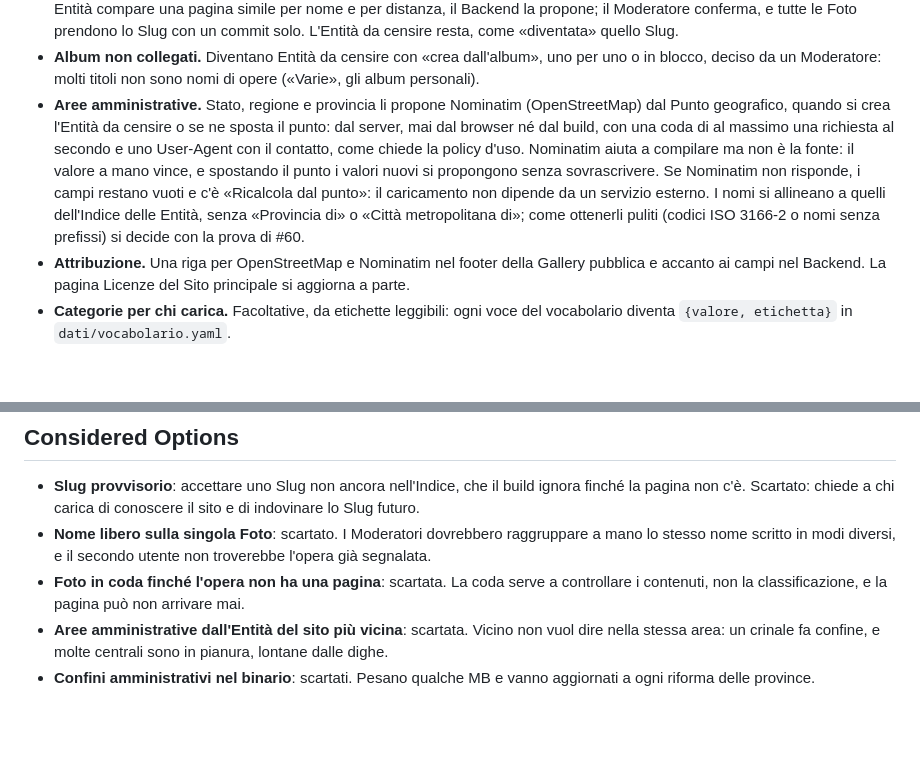
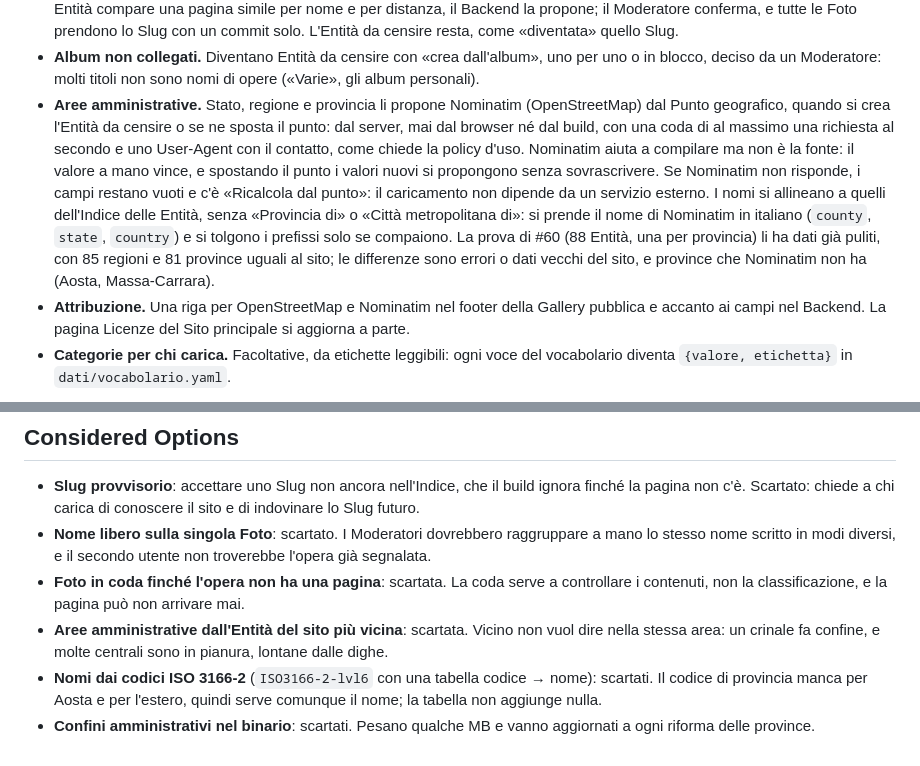
Before and after one commit to phante/gerbillo, a Markdown page: docs/adr/0018-entita-da-censire.md, 2 parts joined by grey strips. Rendered like a GitHub page; blank space fills up the shorter version.

Commit message:
docs(adr): 0018, nomi delle aree amministrative da Nominatim (#60)
Co-Authored-By: Claude Opus 5.5 <noreply@anthropic.com>

```diff
--- a/docs/adr/0018-entita-da-censire.md
+++ b/docs/adr/0018-entita-da-censire.md
@@ -12,7 +12,7 @@ Lo Slug è un riferimento tecnico, non il modo di catalogare. Chi carica pensa
 - **Gallery pubblica.** Ogni Entità da censire ha la sua pagina, `/da-censire/<id>/`, segnata «non ancora sul sito». Sta nella ricerca, nell'albero per regione e nella Bussola, solo sotto «Dove». Dopo il collegamento la pagina rimanda a quella dell'Entità (ADR 0005).
 - **Il Sito principale.** Il Backend non scrive nel sito (ADR 0002): Gerbillo pubblica l'elenco delle Entità da censire, come pagina del Backend e come JSON accanto all'Indice delle Foto, con nome, tipo, punto e numero di Foto. Quando nell'Indice delle Entità compare una pagina simile per nome e per distanza, il Backend la propone; il Moderatore conferma, e tutte le Foto prendono lo Slug con un commit solo. L'Entità da censire resta, come «diventata» quello Slug.
 - **Album non collegati.** Diventano Entità da censire con «crea dall'album», uno per uno o in blocco, deciso da un Moderatore: molti titoli non sono nomi di opere («Varie», gli album personali).
-- **Aree amministrative.** Stato, regione e provincia li propone Nominatim (OpenStreetMap) dal Punto geografico, quando si crea l'Entità da censire o se ne sposta il punto: dal server, mai dal browser né dal build, con una coda di al massimo una richiesta al secondo e uno User-Agent con il contatto, come chiede la policy d'uso. Nominatim aiuta a compilare ma non è la fonte: il valore a mano vince, e spostando il punto i valori nuovi si propongono senza sovrascrivere. Se Nominatim non risponde, i campi restano vuoti e c'è «Ricalcola dal punto»: il caricamento non dipende da un servizio esterno. I nomi si allineano a quelli dell'Indice delle Entità, senza «Provincia di» o «Città metropolitana di»; come ottenerli puliti (codici ISO 3166-2 o nomi senza prefissi) si decide con la prova di #60.
+- **Aree amministrative.** Stato, regione e provincia li propone Nominatim (OpenStreetMap) dal Punto geografico, quando si crea l'Entità da censire o se ne sposta il punto: dal server, mai dal browser né dal build, con una coda di al massimo una richiesta al secondo e uno User-Agent con il contatto, come chiede la policy d'uso. Nominatim aiuta a compilare ma non è la fonte: il valore a mano vince, e spostando il punto i valori nuovi si propongono senza sovrascrivere. Se Nominatim non risponde, i campi restano vuoti e c'è «Ricalcola dal punto»: il caricamento non dipende da un servizio esterno. I nomi si allineano a quelli dell'Indice delle Entità, senza «Provincia di» o «Città metropolitana di»: si prende il nome di Nominatim in italiano (`county`, `state`, `country`) e si tolgono i prefissi solo se compaiono. La prova di #60 (88 Entità, una per provincia) li ha dati già puliti, con 85 regioni e 81 province uguali al sito; le differenze sono errori o dati vecchi del sito, e province che Nominatim non ha (Aosta, Massa-Carrara).
 - **Attribuzione.** Una riga per OpenStreetMap e Nominatim nel footer della Gallery pubblica e accanto ai campi nel Backend. La pagina Licenze del Sito principale si aggiorna a parte.
 - **Categorie per chi carica.** Facoltative, da etichette leggibili: ogni voce del vocabolario diventa `{valore, etichetta}` in `dati/vocabolario.yaml`.
 
@@ -22,4 +22,5 @@ Lo Slug è un riferimento tecnico, non il modo di catalogare. Chi carica pensa
 - **Nome libero sulla singola Foto**: scartato. I Moderatori dovrebbero raggruppare a mano lo stesso nome scritto in modi diversi, e il secondo utente non troverebbe l'opera già segnalata.
 - **Foto in coda finché l'opera non ha una pagina**: scartata. La coda serve a controllare i contenuti, non la classificazione, e la pagina può non arrivare mai.
 - **Aree amministrative dall'Entità del sito più vicina**: scartata. Vicino non vuol dire nella stessa area: un crinale fa confine, e molte centrali sono in pianura, lontane dalle dighe.
+- **Nomi dai codici ISO 3166-2** (`ISO3166-2-lvl6` con una tabella codice → nome): scartati. Il codice di provincia manca per Aosta e per l'estero, quindi serve comunque il nome; la tabella non aggiunge nulla.
 - **Confini amministrativi nel binario**: scartati. Pesano qualche MB e vanno aggiornati a ogni riforma delle province.
```
